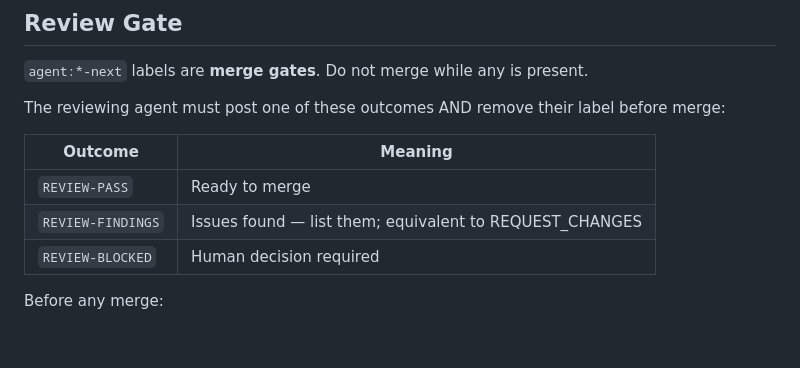
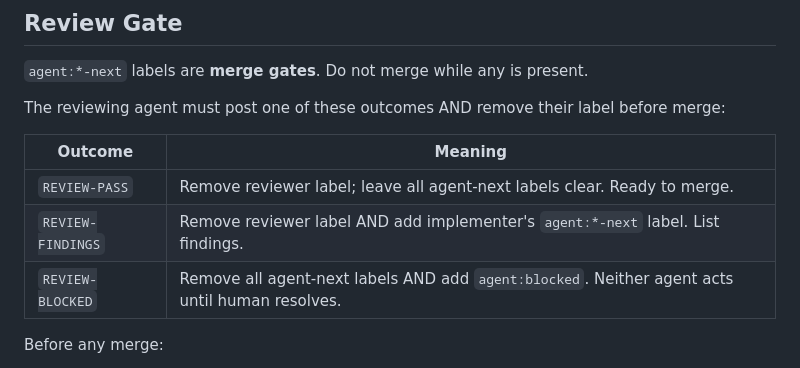
Before and after one commit to physicshack/visibledotdot.com-weight, a Markdown page: docs/unattended-ai-workflow.md, the part around the change. Drawn GitHub-style; blank space fills up the shorter version.

```diff
--- a/docs/unattended-ai-workflow.md
+++ b/docs/unattended-ai-workflow.md
@@ -63,9 +63,9 @@ The reviewing agent must post one of these outcomes AND remove their label befor
 
 | Outcome | Meaning |
 |---|---|
-| `REVIEW-PASS` | Ready to merge |
-| `REVIEW-FINDINGS` | Issues found — list them; equivalent to REQUEST_CHANGES |
-| `REVIEW-BLOCKED` | Human decision required |
+| `REVIEW-PASS` | Remove reviewer label; leave all agent-next labels clear. Ready to merge. |
+| `REVIEW-FINDINGS` | Remove reviewer label AND add implementer's `agent:*-next` label. List findings. |
+| `REVIEW-BLOCKED` | Remove all agent-next labels AND add `agent:blocked`. Neither agent acts until human resolves. |
 
 Before any merge:
 - No `agent:*-next` label remains
```
Also changed, not shown: AGENTS.md (+4 -4 lines), docs/ai-handoff.md (+3 -3 lines).
